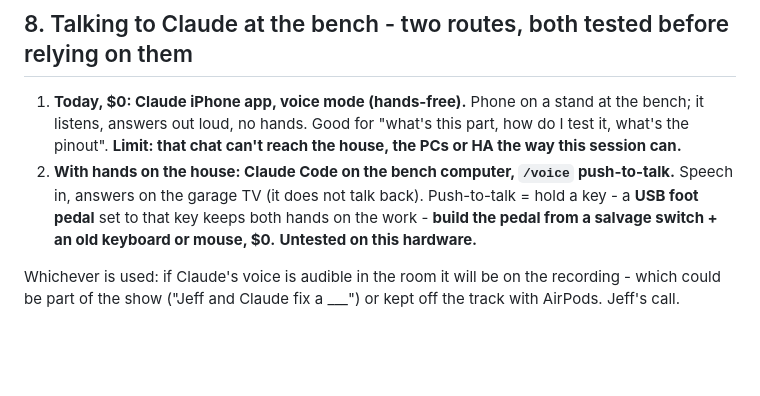
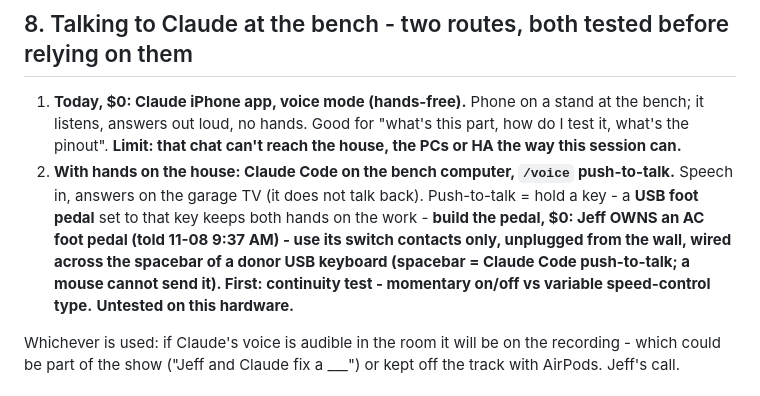
Before and after one commit to d4c2np9f69-afk/Master-the-Master-, a Markdown page: docs/projects/garage_repair_studio_2026-11-08.md, the part around the change. Rendered like a GitHub page; blank space fills up the shorter version.

Commit message:
Garage studio: Jeff owns an AC foot pedal - pedal route uses its switch, $0
Co-Authored-By: Claude Opus 5.5 <noreply@anthropic.com>
Claude-Session: https://claude.ai/code/session_01SN9ojYmnPTaFZgPtCBU8GA

```diff
--- a/docs/projects/garage_repair_studio_2026-11-08.md
+++ b/docs/projects/garage_repair_studio_2026-11-08.md
@@ -129,7 +129,7 @@ the power the mic's capsule needs** - that part is hardware. Three $0 routes, in
    reach the house, the PCs or HA the way this session can.**
 2. **With hands on the house: Claude Code on the bench computer, `/voice` push-to-talk.** Speech in, answers on
    the garage TV (it does not talk back). Push-to-talk = hold a key - a **USB foot pedal** set to that key keeps
-   both hands on the work - **build the pedal from a salvage switch + an old keyboard or mouse, $0.** **Untested on this hardware.**
+   both hands on the work - **build the pedal, $0: Jeff OWNS an AC foot pedal (told 11-08 9:37 AM) - use its switch contacts only, unplugged from the wall, wired across the spacebar of a donor USB keyboard (spacebar = Claude Code push-to-talk; a mouse cannot send it). First: continuity test - momentary on/off vs variable speed-control type.** **Untested on this hardware.**
 
 Whichever is used: if Claude's voice is audible in the room it will be on the recording - which could be part of
 the show ("Jeff and Claude fix a ___") or kept off the track with AirPods. Jeff's call.
```
